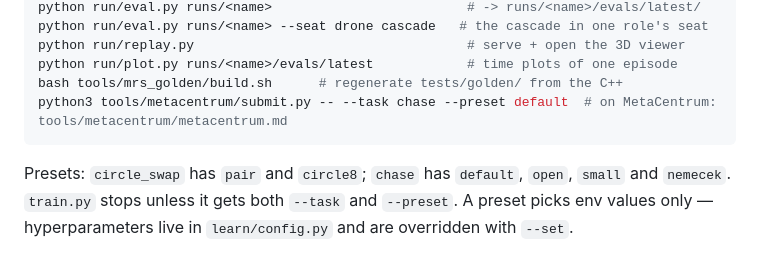
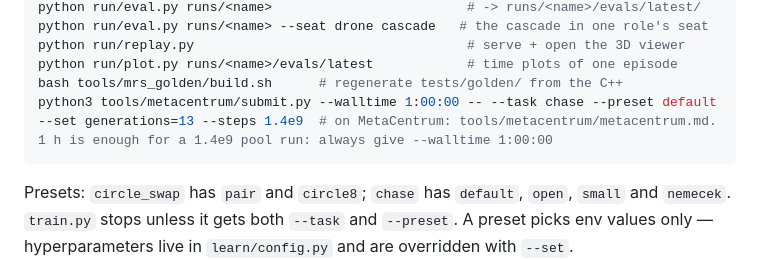
Before and after one commit to andyska09/drone-swarm-rl, a Markdown page: CLAUDE.md, the part around the change. Rendered like a GitHub page.

Commit message:
walltime instruction

````diff
--- a/CLAUDE.md
+++ b/CLAUDE.md
@@ -105,7 +105,7 @@ python run/eval.py runs/<name> --seat drone cascade   # the cascade in one role'
 python run/replay.py                                   # serve + open the 3D viewer
 python run/plot.py runs/<name>/evals/latest            # time plots of one episode
 bash tools/mrs_golden/build.sh      # regenerate tests/golden/ from the C++
-python3 tools/metacentrum/submit.py -- --task chase --preset default  # on MetaCentrum: tools/metacentrum/metacentrum.md
+python3 tools/metacentrum/submit.py --walltime 1:00:00 -- --task chase --preset default --set generations=13 --steps 1.4e9  # on MetaCentrum: tools/metacentrum/metacentrum.md. 1 h is enough for a 1.4e9 pool run: always give --walltime 1:00:00
 ```
 
 Presets: `circle_swap` has `pair` and `circle8`; `chase` has `default`, `open`, `small` and `nemecek`. `train.py`
````
Also changed, not shown: tools/metacentrum/metacentrum.md (+2 -2 lines).
